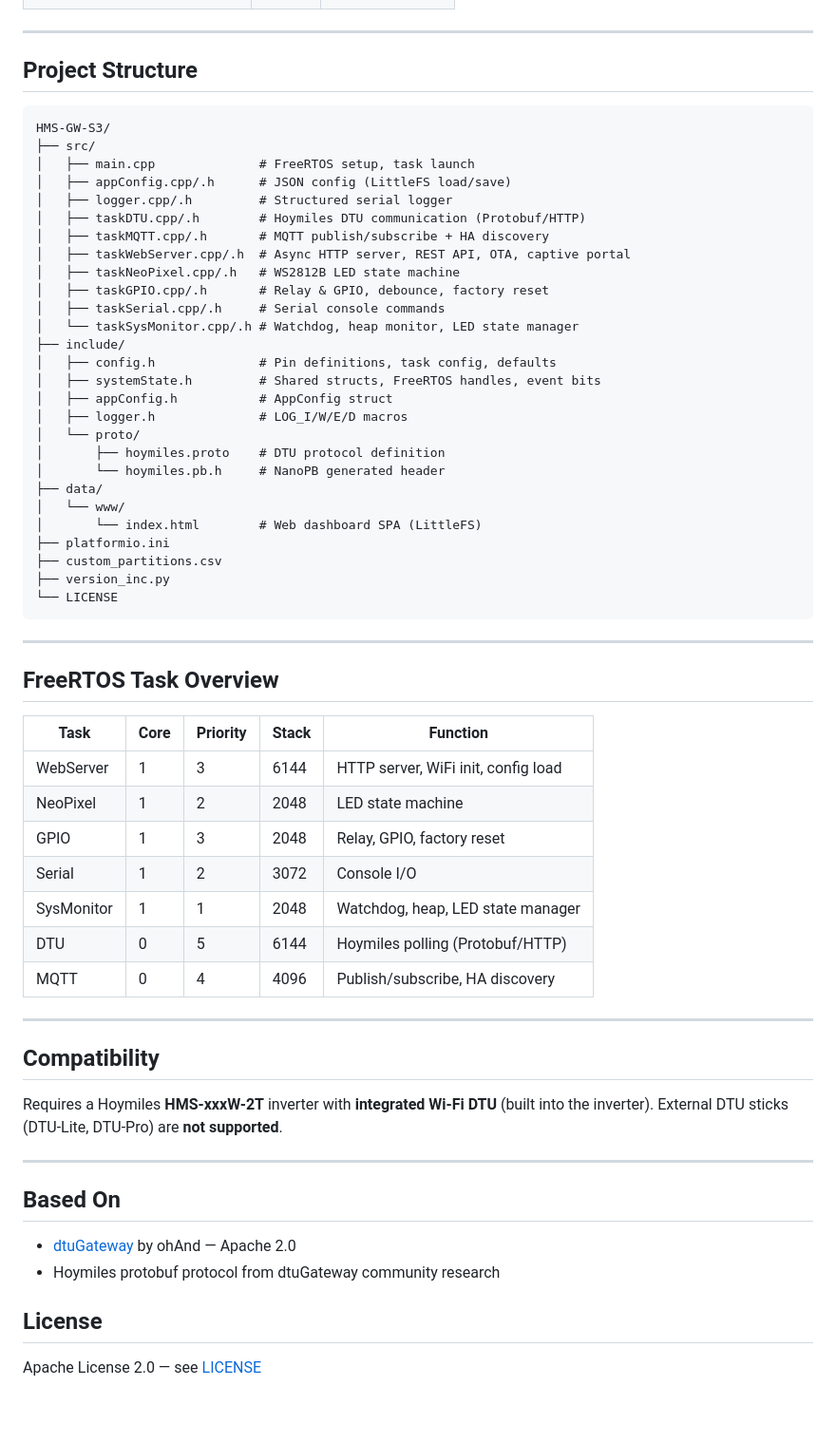
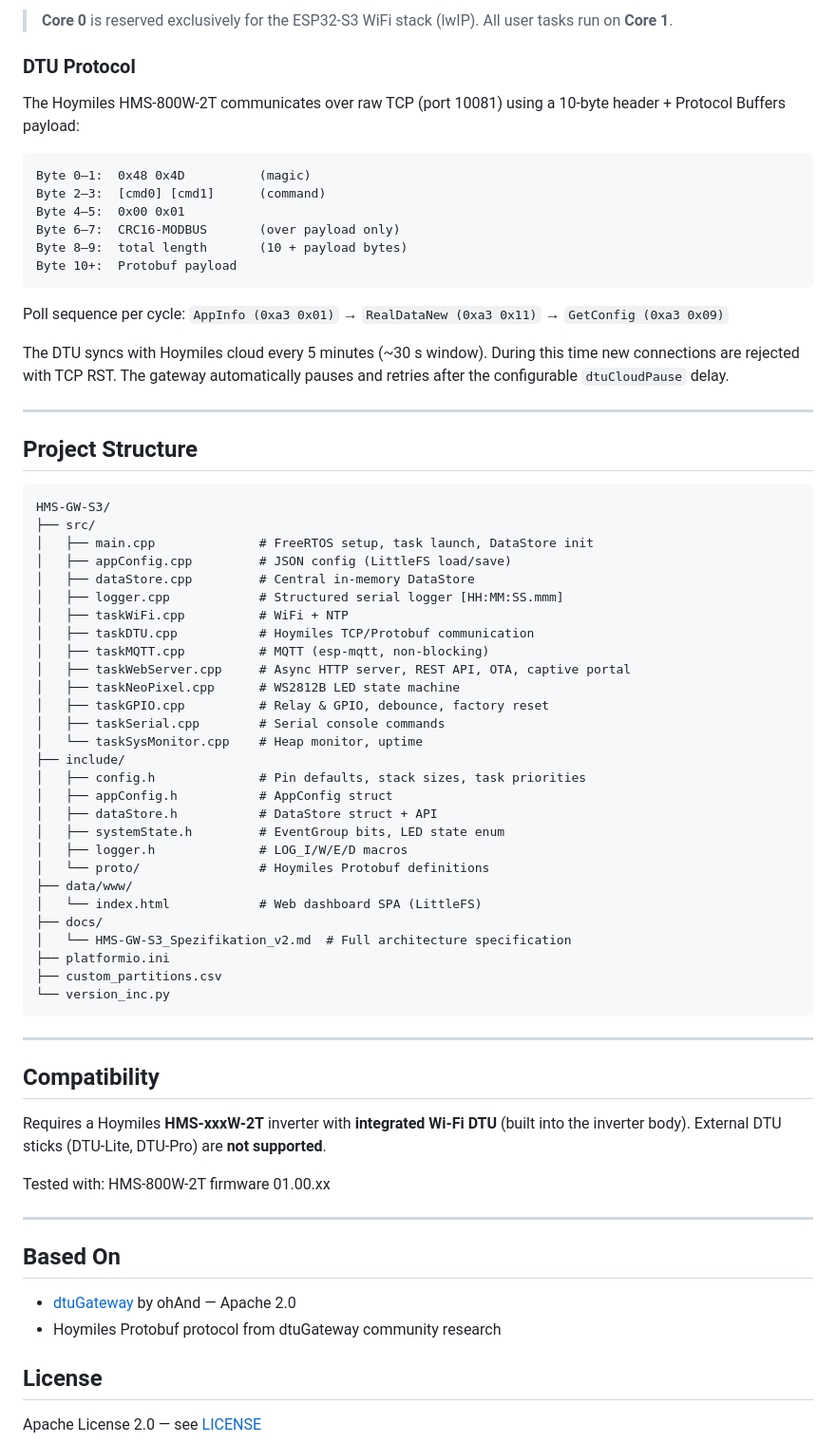
Before and after one commit to danielguedel/HMS-GW-S3, a Markdown page: README.md, the part around one of its changes. Shown at 95% size. Drawn GitHub-style; blank space fills up the shorter version.

````diff
--- a/README.md
+++ b/README.md
@@ -191,3 +234,21 @@ All topics under `<MainTopic>/` (default: `hmsgws3_XXXXXX`):
+> **Core 0** is reserved exclusively for the ESP32-S3 WiFi stack (lwIP). All user tasks run on **Core 1**.
+
+### DTU Protocol
+
+The Hoymiles HMS-800W-2T communicates over raw TCP (port 10081) using a 10-byte header + Protocol Buffers payload:
+
+```
+Byte 0–1:  0x48 0x4D          (magic)
+Byte 2–3:  [cmd0] [cmd1]      (command)
+Byte 4–5:  0x00 0x01
+Byte 6–7:  CRC16-MODBUS       (over payload only)
+Byte 8–9:  total length       (10 + payload bytes)
+Byte 10+:  Protobuf payload
+```
+
+Poll sequence per cycle: `AppInfo (0xa3 0x01)` → `RealDataNew (0xa3 0x11)` → `GetConfig (0xa3 0x09)`
+
+The DTU syncs with Hoymiles cloud every 5 minutes (~30 s window). During this time new connections are rejected with TCP RST. The gateway automatically pauses and retries after the configurable `dtuCloudPause` delay.
 
 ---
 
@@ -196,59 +257,48 @@ All topics under `<MainTopic>/` (default: `hmsgws3_XXXXXX`):
 ```
 HMS-GW-S3/
 ├── src/
-│   ├── main.cpp              # FreeRTOS setup, task launch
-│   ├── appConfig.cpp/.h      # JSON config (LittleFS load/save)
-│   ├── logger.cpp/.h         # Structured serial logger
-│   ├── taskDTU.cpp/.h        # Hoymiles DTU communication (Protobuf/HTTP)
-│   ├── taskMQTT.cpp/.h       # MQTT publish/subscribe + HA discovery
-│   ├── taskWebServer.cpp/.h  # Async HTTP server, REST API, OTA, captive portal
-│   ├── taskNeoPixel.cpp/.h   # WS2812B LED state machine
-│   ├── taskGPIO.cpp/.h       # Relay & GPIO, debounce, factory reset
-│   ├── taskSerial.cpp/.h     # Serial console commands
-│   └── taskSysMonitor.cpp/.h # Watchdog, heap monitor, LED state manager
+│   ├── main.cpp              # FreeRTOS setup, task launch, DataStore init
+│   ├── appConfig.cpp         # JSON config (LittleFS load/save)
+│   ├── dataStore.cpp         # Central in-memory DataStore
+│   ├── logger.cpp            # Structured serial logger [HH:MM:SS.mmm]
+│   ├── taskWiFi.cpp          # WiFi + NTP
+│   ├── taskDTU.cpp           # Hoymiles TCP/Protobuf communication
+│   ├── taskMQTT.cpp          # MQTT (esp-mqtt, non-blocking)
+│   ├── taskWebServer.cpp     # Async HTTP server, REST API, OTA, captive portal
+│   ├── taskNeoPixel.cpp      # WS2812B LED state machine
+│   ├── taskGPIO.cpp          # Relay & GPIO, debounce, factory reset
+│   ├── taskSerial.cpp        # Serial console commands
+│   └── taskSysMonitor.cpp    # Heap monitor, uptime
 ├── include/
-│   ├── config.h              # Pin definitions, task config, defaults
-│   ├── systemState.h         # Shared structs, FreeRTOS handles, event bits
+│   ├── config.h              # Pin defaults, stack sizes, task priorities
 │   ├── appConfig.h           # AppConfig struct
+│   ├── dataStore.h           # DataStore struct + API
+│   ├── systemState.h         # EventGroup bits, LED state enum
 │   ├── logger.h              # LOG_I/W/E/D macros
-│   └── proto/
-│       ├── hoymiles.proto    # DTU protocol definition
-│       └── hoymiles.pb.h     # NanoPB generated header
-├── data/
-│   └── www/
-│       └── index.html        # Web dashboard SPA (LittleFS)
+│   └── proto/                # Hoymiles Protobuf definitions
+├── data/www/
+│   └── index.html            # Web dashboard SPA (LittleFS)
+├── docs/
+│   └── HMS-GW-S3_Spezifikation_v2.md  # Full architecture specification
 ├── platformio.ini
 ├── custom_partitions.csv
-├── version_inc.py
-└── LICENSE
+└── version_inc.py
 ```
-
----
-
-## FreeRTOS Task Overview
-
-| Task | Core | Priority | Stack | Function |
-|---|---|---|---|---|
-| WebServer | 1 | 3 | 6144 | HTTP server, WiFi init, config load |
-| NeoPixel | 1 | 2 | 2048 | LED state machine |
-| GPIO | 1 | 3 | 2048 | Relay, GPIO, factory reset |
-| Serial | 1 | 2 | 3072 | Console I/O |
-| SysMonitor | 1 | 1 | 2048 | Watchdog, heap, LED state manager |
-| DTU | 0 | 5 | 6144 | Hoymiles polling (Protobuf/HTTP) |
-| MQTT | 0 | 4 | 4096 | Publish/subscribe, HA discovery |
 
 ---
 
 ## Compatibility
 
-Requires a Hoymiles **HMS-xxxW-2T** inverter with **integrated Wi-Fi DTU** (built into the inverter). External DTU sticks (DTU-Lite, DTU-Pro) are **not supported**.
+Requires a Hoymiles **HMS-xxxW-2T** inverter with **integrated Wi-Fi DTU** (built into the inverter body). External DTU sticks (DTU-Lite, DTU-Pro) are **not supported**.
+
+Tested with: HMS-800W-2T firmware 01.00.xx
 
 ---
 
 ## Based On
 
 - [dtuGateway](https://github.com/ohAnd/dtuGateway) by ohAnd — Apache 2.0
-- Hoymiles protobuf protocol from dtuGateway community research
+- Hoymiles Protobuf protocol from dtuGateway community research
 
 ## License
 
````
Also changed, not shown: other parts of README.md (+118 -75 lines).
